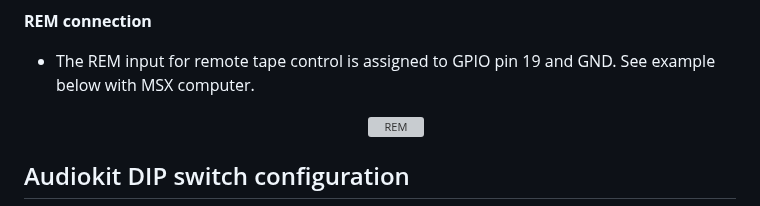
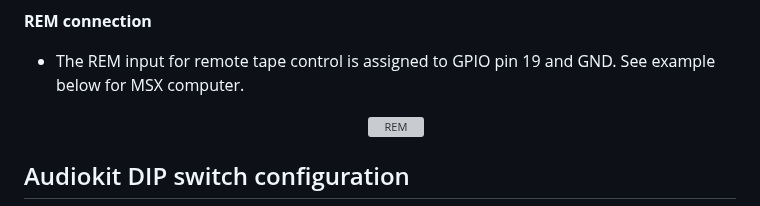
Before and after one commit to hash6iron/powadcr, a Markdown page: README.md, the part around one of its changes. GitHub-like rendering; grey boxes are pictures that could not be loaded.

```diff
--- a/README.md
+++ b/README.md
@@ -103,6 +106,6 @@ How PowaDCR parts are connected?
 
 <b>REM connection</b>
-- The REM input for remote tape control is assigned to GPIO pin 19 and GND. See example below with MSX computer.
+- The REM input for remote tape control is assigned to GPIO pin 19 and GND. See example below for MSX computer.
   <p align="center">
     <img width="540" height="326" alt="REM" src="https://github.com/user-attachments/assets/37a33fe6-69c5-4f08-b839-53896d9daa75" />
   </p>
```
Also changed, not shown: other parts of README.md (+3 -0 lines).
